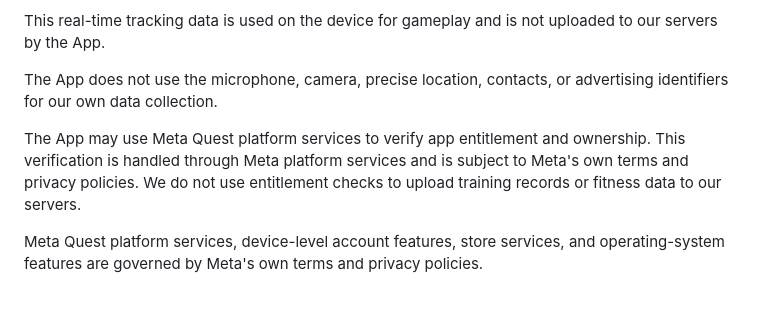
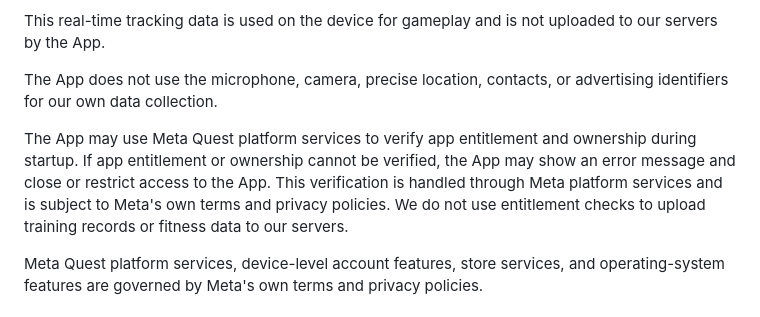
Before and after one commit to vic-gz/fist-strike-vr-policies, a Markdown page: docs/privacy-policy.md, the part around the change. GitHub-like rendering.

```diff
--- a/docs/privacy-policy.md
+++ b/docs/privacy-policy.md
@@ -42,7 +42,7 @@ This real-time tracking data is used on the device for gameplay and is not uploa
 
 The App does not use the microphone, camera, precise location, contacts, or advertising identifiers for our own data collection.
 
-The App may use Meta Quest platform services to verify app entitlement and ownership. This verification is handled through Meta platform services and is subject to Meta's own terms and privacy policies. We do not use entitlement checks to upload training records or fitness data to our servers.
+The App may use Meta Quest platform services to verify app entitlement and ownership during startup. If app entitlement or ownership cannot be verified, the App may show an error message and close or restrict access to the App. This verification is handled through Meta platform services and is subject to Meta's own terms and privacy policies. We do not use entitlement checks to upload training records or fitness data to our servers.
 
 Meta Quest platform services, device-level account features, store services, and operating-system features are governed by Meta's own terms and privacy policies.
 
```
Also changed, not shown: docs/privacy-policy-zh.md (+1 -1 lines).
